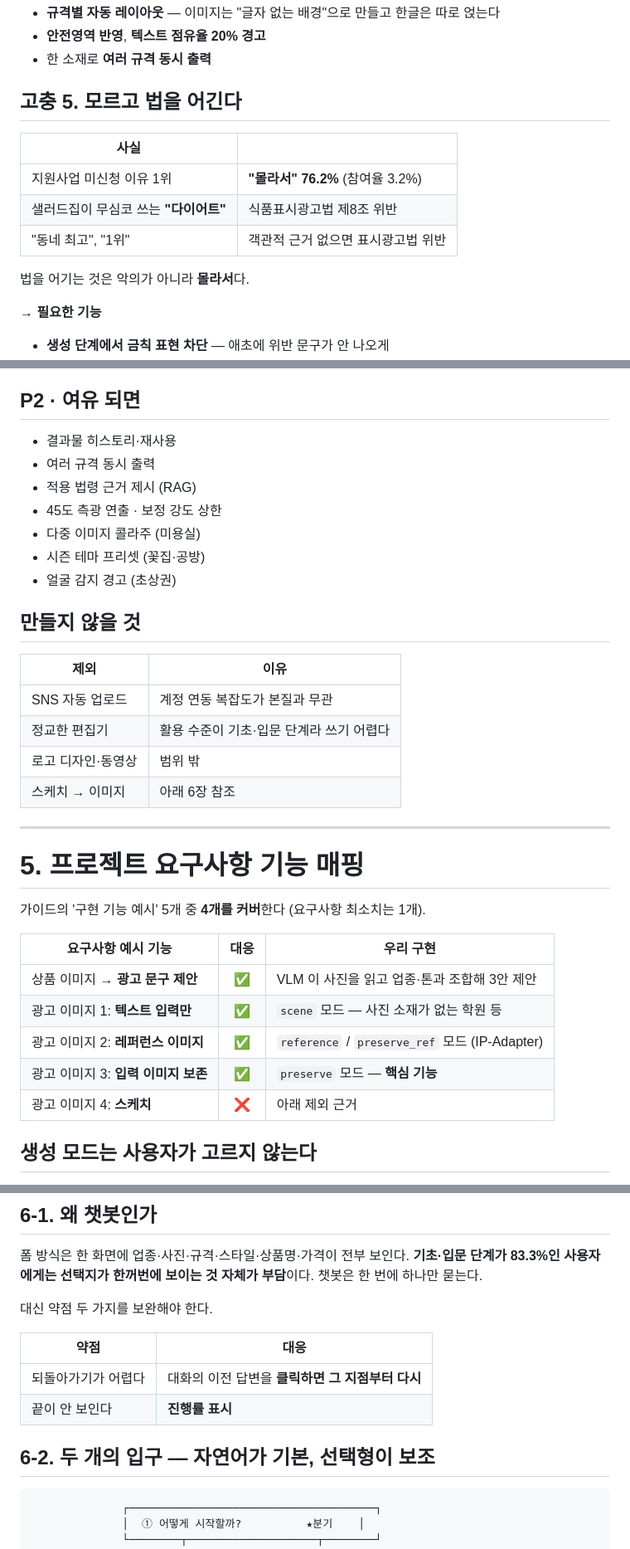
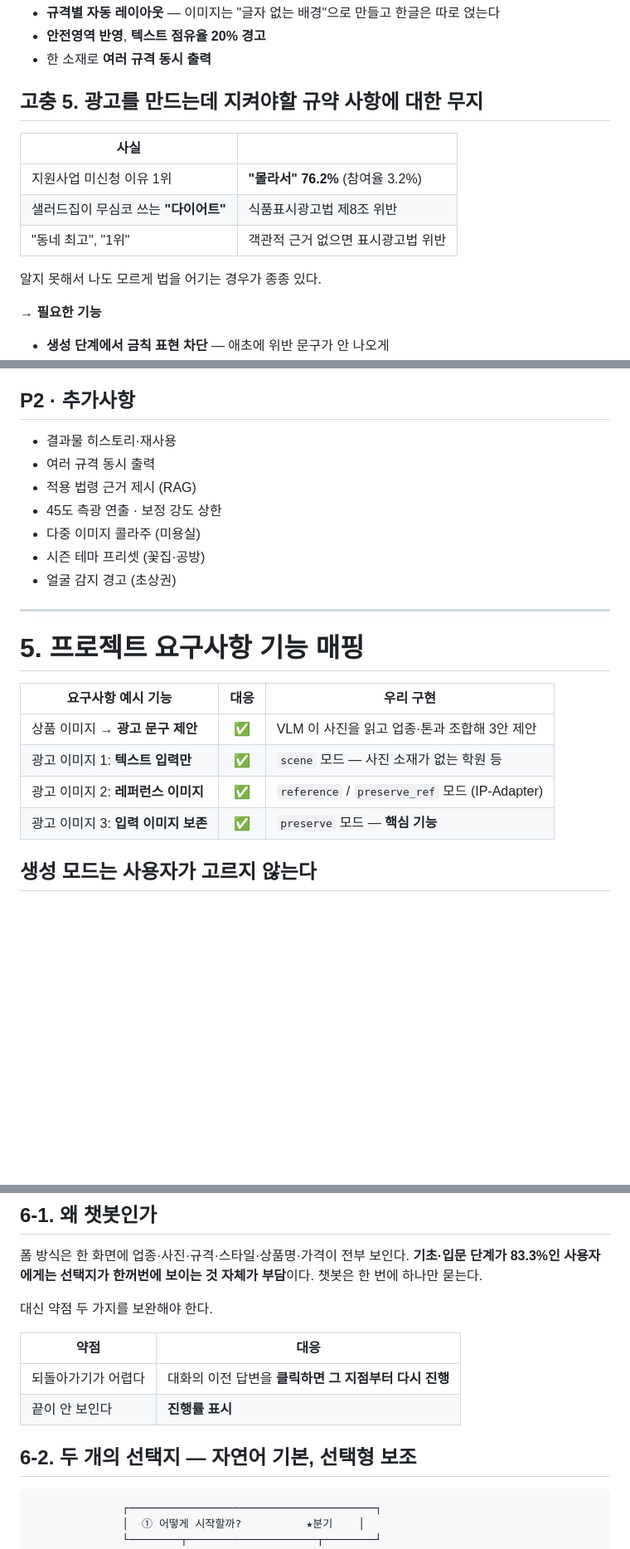
Before and after one commit to Codeit-AI10-Part4-Team4/codeit-ai10-team4-advanced-project, a Markdown page: docs/01_타깃사용자_및_기능정의.md, 3 parts joined by grey strips. Shown at 83% size. GitHub-like rendering; blank space fills up the shorter version.

````diff
--- a/docs/01_타깃사용자_및_기능정의.md
+++ b/docs/01_타깃사용자_및_기능정의.md
@@ -119,7 +119,7 @@
 - **안전영역 반영**, **텍스트 점유율 20% 경고**
 - 한 소재로 **여러 규격 동시 출력**
 
-## 고충 5. 모르고 법을 어긴다
+## 고충 5. 광고를 만드는데 지켜야할 규약 사항에 대한 무지
 
 | 사실 | |
 |---|---|
@@ -127,7 +127,7 @@
 | 샐러드집이 무심코 쓰는 **"다이어트"** | 식품표시광고법 제8조 위반 |
 | "동네 최고", "1위" | 객관적 근거 없으면 표시광고법 위반 |
 
-법을 어기는 것은 악의가 아니라 **몰라서**다.
+알지 못해서 나도 모르게 법을 어기는 경우가 종종 있다.
 
 **→ 필요한 기능**
 - **생성 단계에서 금칙 표현 차단** — 애초에 위반 문구가 안 나오게
@@ -194,7 +194,7 @@
 - 소재 없이 배경만 생성 (학원 등)
 - 레퍼런스 이미지 입력
 
-## P2 · 여유 되면
+## P2 · 추가사항
 
 - 결과물 히스토리·재사용
 - 여러 규격 동시 출력
@@ -204,20 +204,9 @@
 - 시즌 테마 프리셋 (꽃집·공방)
 - 얼굴 감지 경고 (초상권)
 
-## 만들지 않을 것
-
-| 제외 | 이유 |
-|---|---|
-| SNS 자동 업로드 | 계정 연동 복잡도가 본질과 무관 |
-| 정교한 편집기 | 활용 수준이 기초·입문 단계라 쓰기 어렵다 |
-| 로고 디자인·동영상 | 범위 밖 |
-| 스케치 → 이미지 | 아래 6장 참조 |
-
 ---
 
 # 5. 프로젝트 요구사항 기능 매핑
-
-가이드의 '구현 기능 예시' 5개 중 **4개를 커버**한다 (요구사항 최소치는 1개).
 
 | 요구사항 예시 기능 | 대응 | 우리 구현 |
 |---|:---:|---|
@@ -225,7 +214,6 @@
 | 광고 이미지 1: **텍스트 입력만** | ✅ | `scene` 모드 — 사진 소재가 없는 학원 등 |
 | 광고 이미지 2: **레퍼런스 이미지** | ✅ | `reference` / `preserve_ref` 모드 (IP-Adapter) |
 | 광고 이미지 3: **입력 이미지 보존** | ✅ | `preserve` 모드 — **핵심 기능** |
-| 광고 이미지 4: **스케치** | ❌ | 아래 제외 근거 |
 
 ## 생성 모드는 사용자가 고르지 않는다
 
@@ -263,10 +251,10 @@
 
 | 약점 | 대응 |
 |---|---|
-| 되돌아가기가 어렵다 | 대화의 이전 답변을 **클릭하면 그 지점부터 다시** |
+| 되돌아가기가 어렵다 | 대화의 이전 답변을 **클릭하면 그 지점부터 다시 진행** |
 | 끝이 안 보인다 | **진행률 표시** |
 
-## 6-2. 두 개의 입구 — 자연어가 기본, 선택형이 보조
+## 6-2. 두 개의 선택지 — 자연어 기본, 선택형 보조
 
 ```
               ┌──────────────────────────────────────┐
````
Also changed, not shown: other parts of docs/01_타깃사용자_및_기능정의.md (+12 -12 lines).
